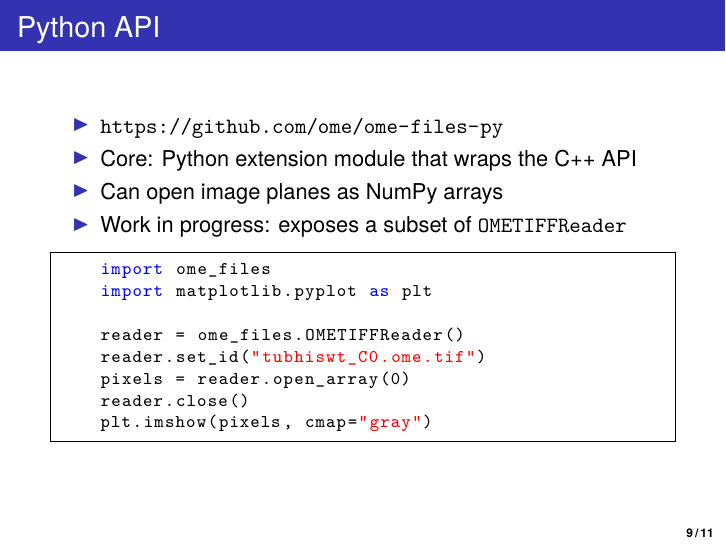
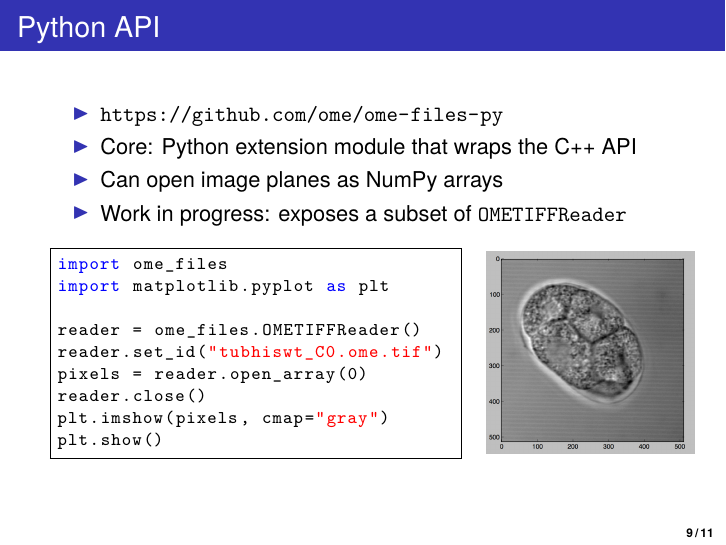
Before and after one commit to simleo/ome-cpp-training, LaTeX slides (cpp-dundee-2017.tex): page 13 of 15. Compiled offline with XeLaTeX.

Commit message:
python slide: add matplotlib screenshot

```diff
--- a/cpp-dundee-2017.tex
+++ b/cpp-dundee-2017.tex
@@ -165,6 +165,11 @@
   \item Can open image planes as NumPy arrays
   \item Work in progress: exposes a subset of \texttt{OMETIFFReader}
   \end{itemize}
+  \begin{columns}
+    \begin{column}{0.05\textwidth}
+    \end{column}
+    \begin{column}{0.65\textwidth}
+      \centering
       \begin{lstlisting}[language=Python]
 import ome_files
 import matplotlib.pyplot as plt
@@ -174,8 +179,14 @@
 pixels = reader.open_array(0)
 reader.close()
 plt.imshow(pixels, cmap="gray")
+plt.show()
       \end{lstlisting}
-
+    \end{column}
+    \begin{column}{0.4\textwidth}
+      \centering
+      \includegraphics[width=0.85\textwidth]{cpp-dundee-2017-figures/openbytes.png}
+    \end{column}
+  \end{columns}
 \end{frame}
 
 \begin{frame}[fragile]
```
Also changed, not shown: cpp-dundee-2017-figures/openbytes.png (added). Lines whose indentation alone changed are shown as unchanged.
